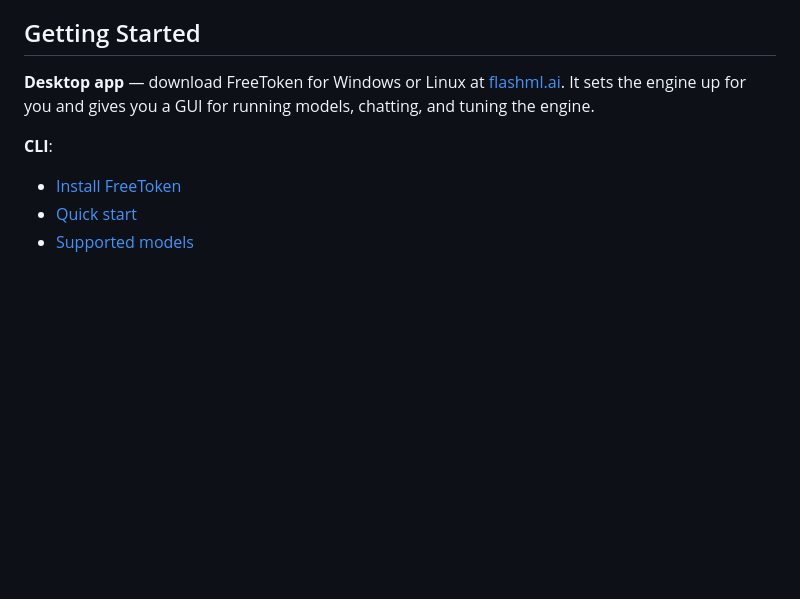
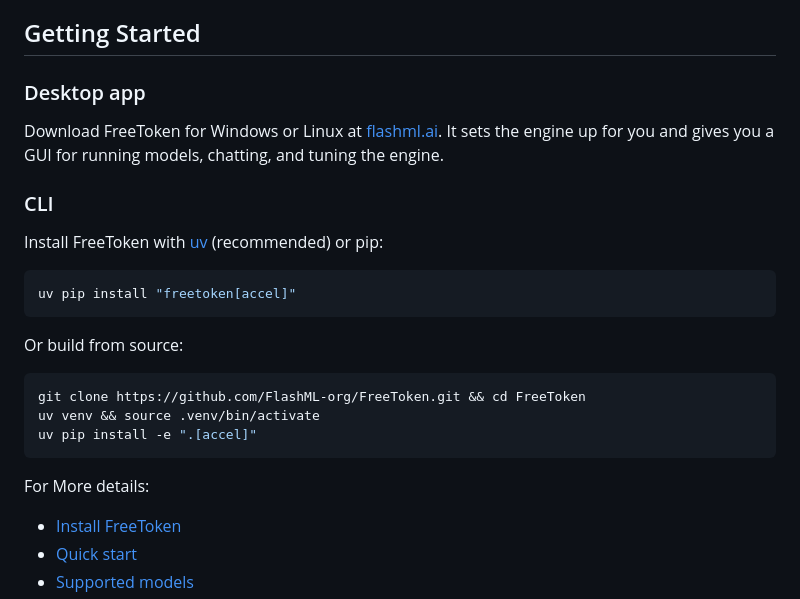
Before and after one commit to AhmadAbukhuit/FreeToken, a Markdown page: README.md, the part around the change. Drawn GitHub-style; blank space fills up the shorter version.

Commit message:
docs(README): add install commands to Getting Started

````diff
--- a/README.md
+++ b/README.md
@@ -25,10 +25,27 @@ FreeToken is an edge-native Mixture-of-Experts (MoE) serving engine designed for
 
 ## Getting Started
 
-**Desktop app** — download FreeToken for Windows or Linux at
-[flashml.ai](https://www.flashml.ai/). It sets the engine up for you and gives you a GUI for running models, chatting, and tuning the engine.
+### Desktop app
 
-**CLI**:
+Download FreeToken for Windows or Linux at [flashml.ai](https://www.flashml.ai/). It sets the engine up for you and gives you a GUI for running models, chatting, and tuning the engine.
+
+### CLI
+
+Install FreeToken with [uv](https://docs.astral.sh/uv/) (recommended) or pip:
+
+```bash
+uv pip install "freetoken[accel]"
+```
+
+Or build from source:
+
+```bash
+git clone https://github.com/FlashML-org/FreeToken.git && cd FreeToken
+uv venv && source .venv/bin/activate
+uv pip install -e ".[accel]"
+```
+
+For More details:
 
 - [Install FreeToken](docs/install.md)
 - [Quick start](docs/quickstart.md)
````
